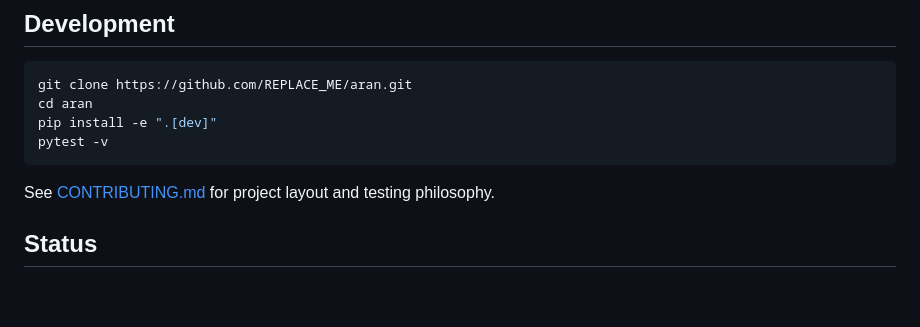
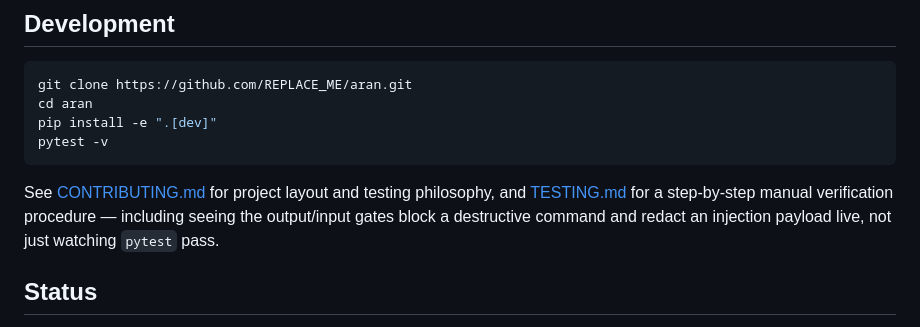
Before and after one commit to aranaisec-cyber/aran, a Markdown page: README.md, the part around the change. GitHub-like rendering; blank space fills up the shorter version.

````diff
--- a/README.md
+++ b/README.md
@@ -124,7 +124,10 @@ pytest -v
 ```
 
 See [CONTRIBUTING.md](CONTRIBUTING.md) for project layout and testing
-philosophy.
+philosophy, and [TESTING.md](TESTING.md) for a step-by-step manual
+verification procedure — including seeing the output/input gates block a
+destructive command and redact an injection payload live, not just watching
+`pytest` pass.
 
 ## Status
 
````
Also changed, not shown: TESTING.md (added, +314 -0 lines).
